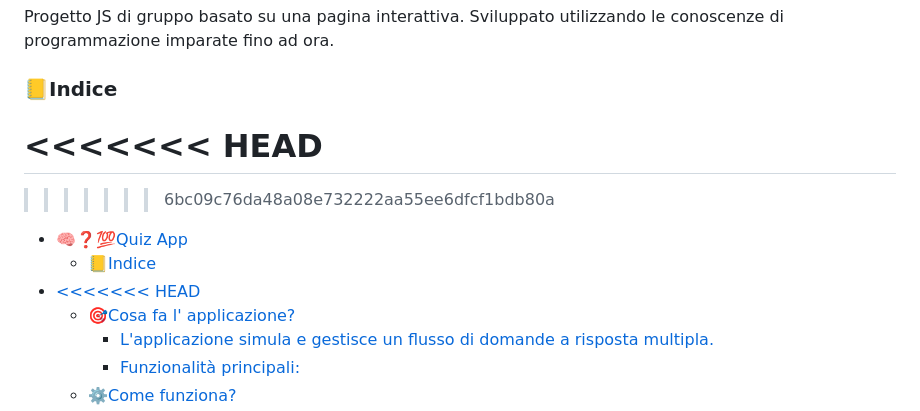
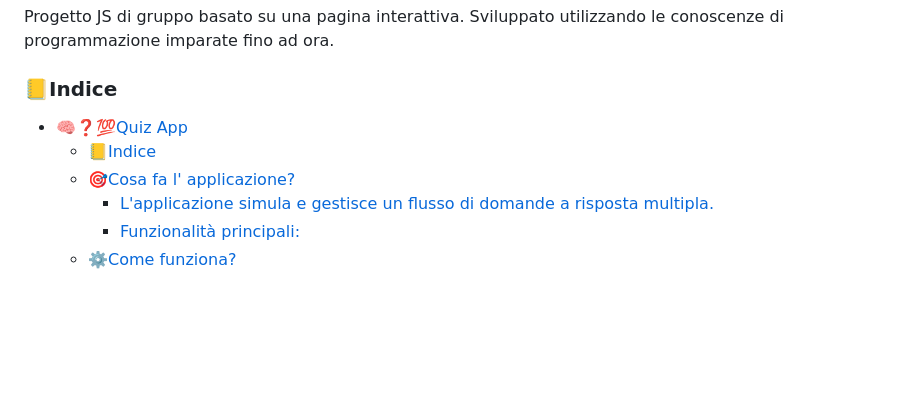
Before and after one commit to SaltyGhosty/Build-Week-1, a Markdown page: README.md, the part around the change. GitHub-like rendering; blank space fills up the shorter version.

Commit message:
Final readme

```diff
--- a/README.md
+++ b/README.md
@@ -4,13 +4,9 @@ Progetto JS di gruppo basato su una pagina interattiva. Sviluppato utilizzando l
 
 ### 📒Indice
 
-<<<<<<< HEAD
-=======
 
->>>>>>> 6bc09c76da48a08e732222aa55ee6dfcf1bdb80a
 - [🧠❓💯Quiz App](#quiz-app)
     - [📒Indice](#indice)
-- [\<\<\<\<\<\<\< HEAD](#-head)
   - [🎯Cosa fa l' applicazione?](#cosa-fa-l-applicazione)
       - [L'applicazione simula e gestisce un flusso di domande a risposta multipla.](#lapplicazione-simula-e-gestisce-un-flusso-di-domande-a-risposta-multipla)
     - [Funzionalità principali:](#funzionalità-principali)
```
